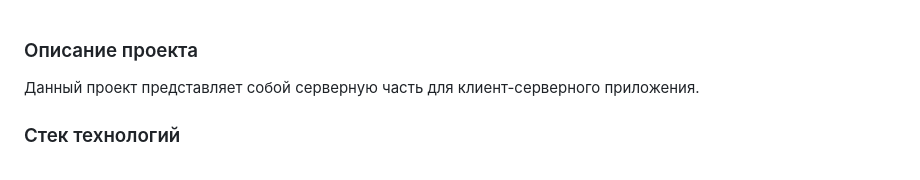
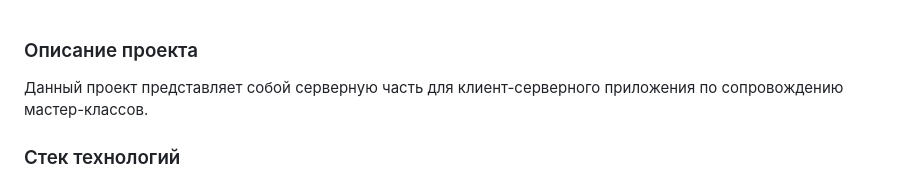
Before and after one commit to samurainisans/MasterClassAPI, a Markdown page: README.md, the part around the change. Rendered like a GitHub page.

```diff
--- a/README.md
+++ b/README.md
@@ -1,6 +1,6 @@
 ### Описание проекта
 
-Данный проект представляет собой серверную часть для клиент-серверного приложения.
+Данный проект представляет собой серверную часть для клиент-серверного приложения по сопровождению мастер-классов.
 
 ### Стек технологий
 
```
